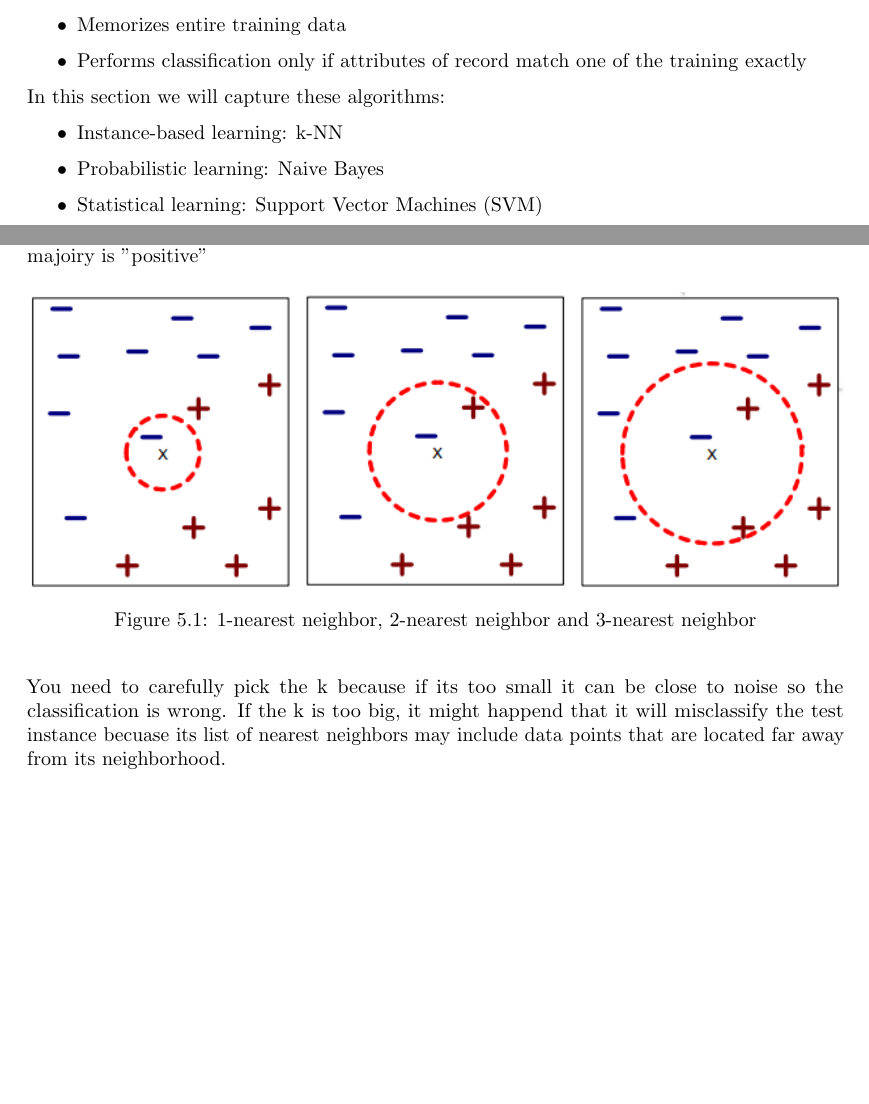
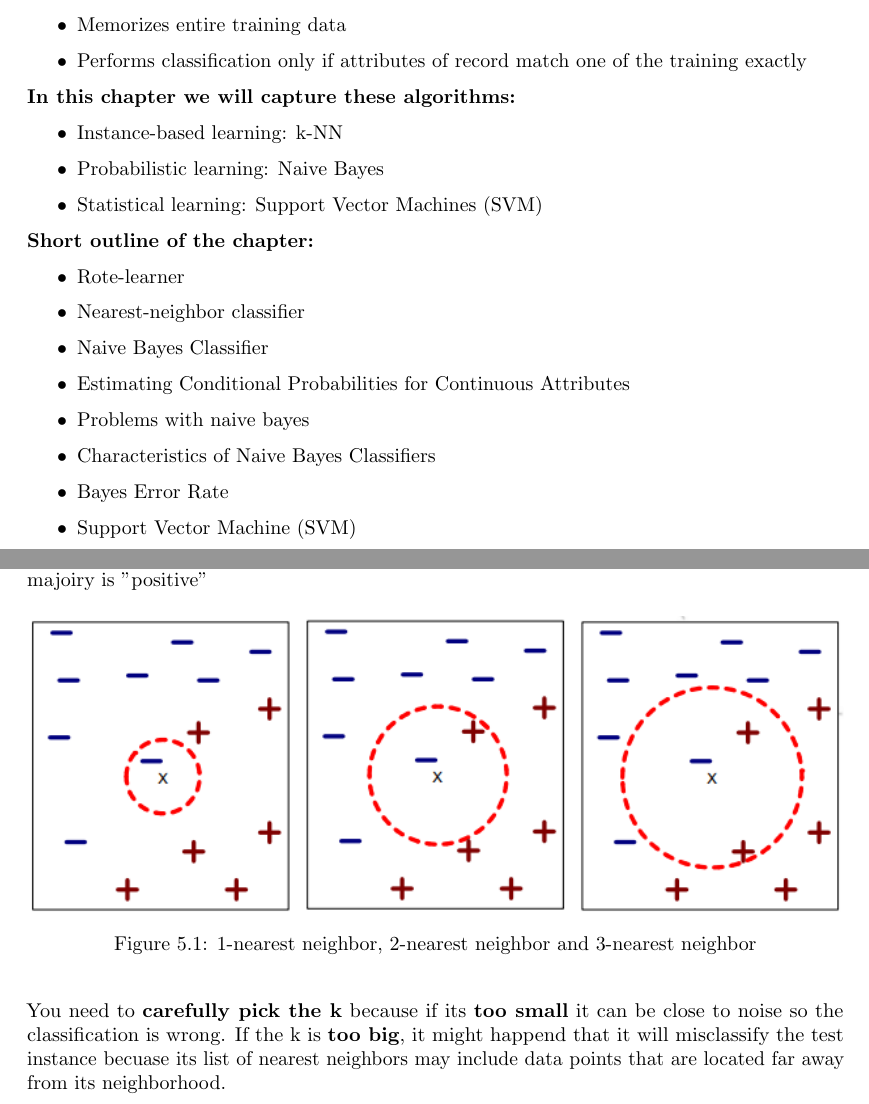
Before and after one commit to marteloge/TDT4300, a LaTeX thesis (Notes/main.tex, which reads Notes/Chapters/chapter5.tex): two parts of pages 42 and 43 of 110, joined at a grey line, cut so that both start at the same text, the shorter picture padded with empty space. Compiled offline with pdfLaTeX.

Commit message:
Added outline and content to chapter 5

```diff
--- a/Notes/Chapters/chapter5.tex
+++ b/Notes/Chapters/chapter5.tex
@@ -11,14 +11,25 @@
 		one of the training exactly
 	\end{itemize}
 
-	In this section we will capture these algorithms:
+	{\bf In this chapter we will capture these algorithms:}
 	\begin{itemize}
 		\item Instance-based learning: k-NN
 		\item Probabilistic learning: Naive Bayes
 		\item Statistical learning: Support Vector Machines (SVM)
 	\end{itemize}
 
+	{\bf Short outline of the chapter:}
 
+		\begin{itemize}
+			\item Rote-learner
+			\item Nearest-neighbor classifier
+			\item Naive Bayes Classifier
+			\item Estimating Conditional Probabilities for Continuous Attributes
+			\item Problems with naive bayes
+			\item Characteristics of Naive Bayes Classifiers
+			\item Bayes Error Rate
+			\item Support Vector Machine (SVM)
+		\end{itemize}
 
 	\clearpage
 	\section{Nearest-Neighbor Classifiers}
@@ -60,8 +71,8 @@
 			\caption{1-nearest neighbor, 2-nearest neighbor and 3-nearest neighbor}
 		\end{figure}
 
-		You need to carefully pick the k because if its too small it can be close to noise
-		so the classification is wrong. If the k is too big, it might happend that it
+		You need to {\bf carefully pick the k} because if its {\bf too small} it can be close to noise
+		so the classification is wrong. If the k is {\bf too big}, it might happend that it
 		will misclassify the test instance becuase its list of nearest neighbors may include
 		data points that are located far away from its neighborhood.
 
```
Also changed, not shown: Notes/Chapters/chapter5.tex (4 more changed lines).
